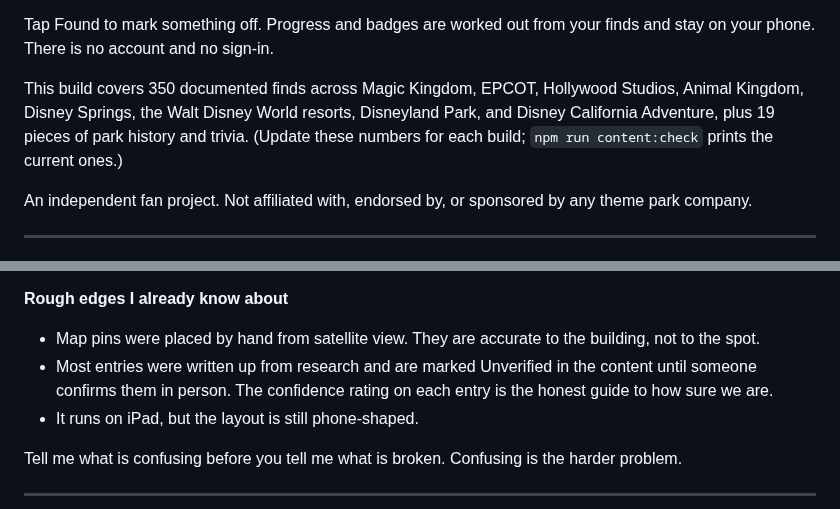
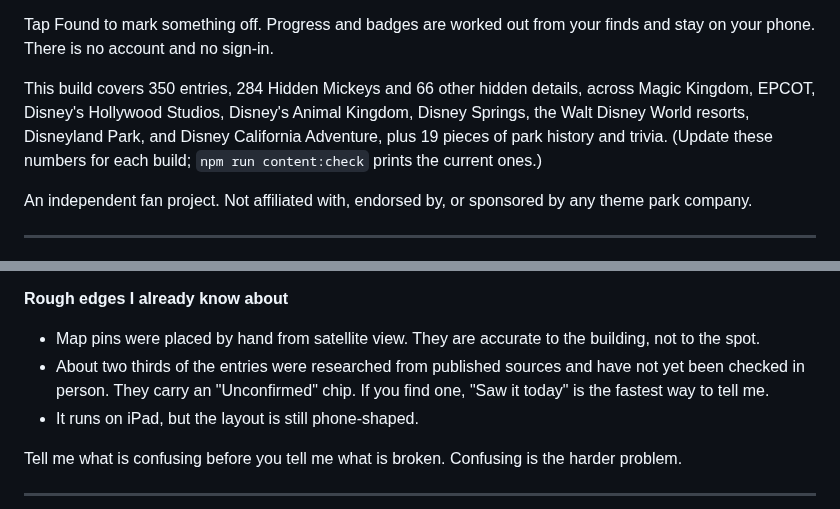
Before and after one commit to nmswainston/three-little-circles, a Markdown page: TESTFLIGHT.md, 2 parts joined by grey strips. Drawn GitHub-style.

```diff
--- a/TESTFLIGHT.md
+++ b/TESTFLIGHT.md
@@ -97,11 +97,12 @@ that is well established and one that is a lead.
 Tap Found to mark something off. Progress and badges are worked out from your
 finds and stay on your phone. There is no account and no sign-in.
 
-This build covers 350 documented finds across Magic Kingdom, EPCOT, Hollywood
-Studios, Animal Kingdom, Disney Springs, the Walt Disney World resorts,
-Disneyland Park, and Disney California Adventure, plus 19 pieces of park
-history and trivia. (Update these numbers for each build; `npm run
-content:check` prints the current ones.)
+This build covers 350 entries, 284 Hidden Mickeys and 66 other hidden details,
+across Magic Kingdom, EPCOT, Disney's Hollywood Studios, Disney's Animal
+Kingdom, Disney Springs, the Walt Disney World resorts, Disneyland Park, and
+Disney California Adventure, plus 19 pieces of park history and trivia.
+(Update these numbers for each build; `npm run content:check` prints the
+current ones.)
 
 An independent fan project. Not affiliated with, endorsed by, or sponsored by
 any theme park company.
@@ -148,9 +149,9 @@ want eyes on:
 
 - Map pins were placed by hand from satellite view. They are accurate to the
   building, not to the spot.
-- Most entries were written up from research and are marked Unverified in the
-  content until someone confirms them in person. The confidence rating on each
-  entry is the honest guide to how sure we are.
+- About two thirds of the entries were researched from published sources and
+  have not yet been checked in person. They carry an "Unconfirmed" chip. If you
+  find one, "Saw it today" is the fastest way to tell me.
 - It runs on iPad, but the layout is still phone-shaped.
 
 Tell me what is confusing before you tell me what is broken. Confusing is the
```
Also changed, not shown: README.md (+15 -3 lines), docs/screenshots/entry.png (added), docs/screenshots/park.png (added), docs/screenshots/parks-dark.png (added), docs/screenshots/parks.png (added), docs/screenshots/profile.png (added).
